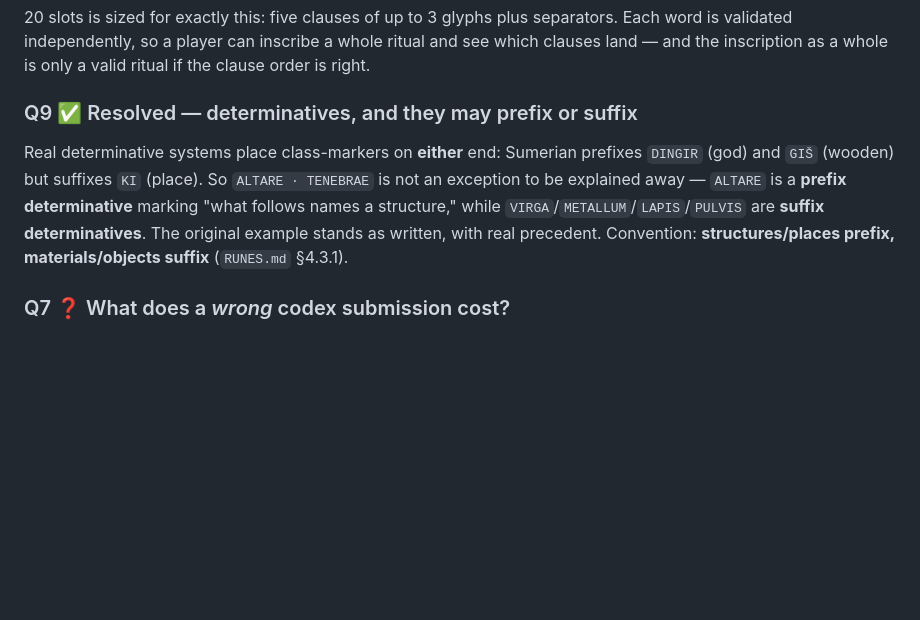
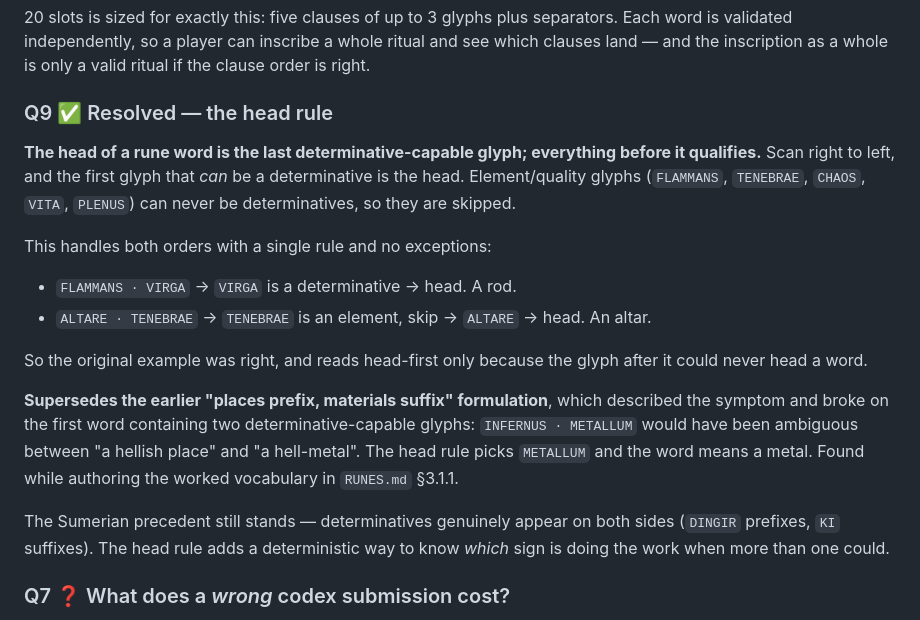
Before and after one commit to YoItSoul/epigraphy, a Markdown page: docs/DECISIONS.md, the part around the change. GitHub-like rendering; blank space fills up the shorter version.

```diff
--- a/docs/DECISIONS.md
+++ b/docs/DECISIONS.md
@@ -357,14 +357,28 @@ Each word is validated independently, so a player can inscribe a whole ritual an
 see which clauses land — and the inscription as a whole is only a valid ritual if
 the clause order is right.
 
-### Q9 ✅ Resolved — determinatives, and they may prefix or suffix
-Real determinative systems place class-markers on **either** end: Sumerian prefixes
-`DINGIR` (god) and `GIŠ` (wooden) but suffixes `KI` (place). So `ALTARE · TENEBRAE`
-is not an exception to be explained away — `ALTARE` is a **prefix determinative**
-marking "what follows names a structure," while `VIRGA`/`METALLUM`/`LAPIS`/`PULVIS`
-are **suffix determinatives**. The original example stands as written, with real
-precedent. Convention: **structures/places prefix, materials/objects suffix**
-(`RUNES.md` §4.3.1).
+### Q9 ✅ Resolved — the head rule
+**The head of a rune word is the last determinative-capable glyph; everything before
+it qualifies.** Scan right to left, and the first glyph that *can* be a determinative
+is the head. Element/quality glyphs (`FLAMMANS`, `TENEBRAE`, `CHAOS`, `VITA`,
+`PLENUS`) can never be determinatives, so they are skipped.
+
+This handles both orders with a single rule and no exceptions:
+- `FLAMMANS · VIRGA` → `VIRGA` is a determinative → head. A rod.
+- `ALTARE · TENEBRAE` → `TENEBRAE` is an element, skip → `ALTARE` → head. An altar.
+
+So the original example was right, and reads head-first only because the glyph after
+it could never head a word.
+
+**Supersedes the earlier "places prefix, materials suffix" formulation**, which
+described the symptom and broke on the first word containing two
+determinative-capable glyphs: `INFERNUS · METALLUM` would have been ambiguous
+between "a hellish place" and "a hell-metal". The head rule picks `METALLUM` and the
+word means a metal. Found while authoring the worked vocabulary in `RUNES.md` §3.1.1.
+
+The Sumerian precedent still stands — determinatives genuinely appear on both sides
+(`DINGIR` prefixes, `KI` suffixes). The head rule adds a deterministic way to know
+*which* sign is doing the work when more than one could.
 
 ### Q7 ❓ What does a *wrong* codex submission cost?
 D7 says wrong guesses "cost nothing but aren't confirmed." Alternatives worth
```
Also changed, not shown: docs/AUTHORING.md (+7 -4 lines), docs/RUNES.md (+77 -22 lines).
